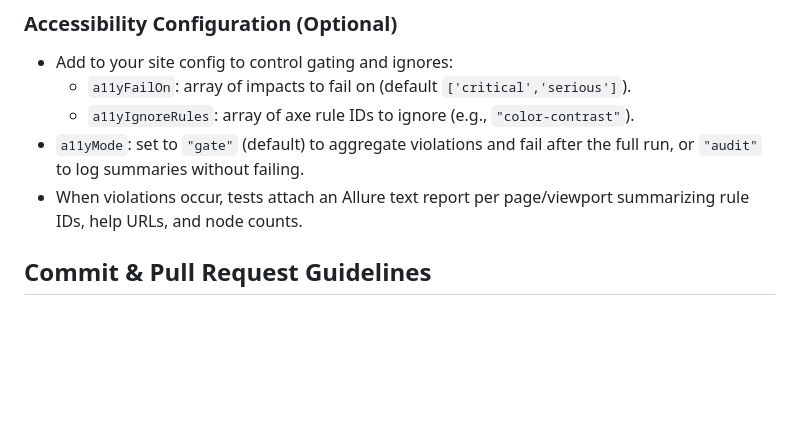
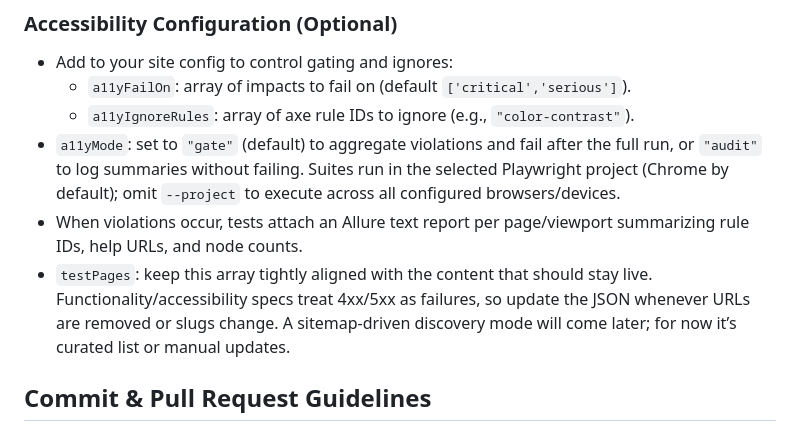
Before and after one commit to SpyrosBou/website-testing, a Markdown page: AGENTS.md, the part around the change. Rendered like a GitHub page; blank space fills up the shorter version.

Commit message:
docs: remind agents to maintain test page lists
- AGENTS.md: note that functionality/a11y runs fail on 4xx and default to the selected browser; mention future sitemap-based discovery

```diff
--- a/AGENTS.md
+++ b/AGENTS.md
@@ -50,8 +50,9 @@
 - Add to your site config to control gating and ignores:
   - `a11yFailOn`: array of impacts to fail on (default `['critical','serious']`).
   - `a11yIgnoreRules`: array of axe rule IDs to ignore (e.g., `"color-contrast"`).
-- `a11yMode`: set to `"gate"` (default) to aggregate violations and fail after the full run, or `"audit"` to log summaries without failing.
+- `a11yMode`: set to `"gate"` (default) to aggregate violations and fail after the full run, or `"audit"` to log summaries without failing. Suites run in the selected Playwright project (Chrome by default); omit `--project` to execute across all configured browsers/devices.
 - When violations occur, tests attach an Allure text report per page/viewport summarizing rule IDs, help URLs, and node counts.
+- `testPages`: keep this array tightly aligned with the content that should stay live. Functionality/accessibility specs treat 4xx/5xx as failures, so update the JSON whenever URLs are removed or slugs change. A sitemap-driven discovery mode will come later; for now it’s curated list or manual updates.
 
 ## Commit & Pull Request Guidelines
 - Follow Conventional Commits (`feat:`, `fix:`, `docs:`, `chore:`, `refactor:`) as seen in history.
```
